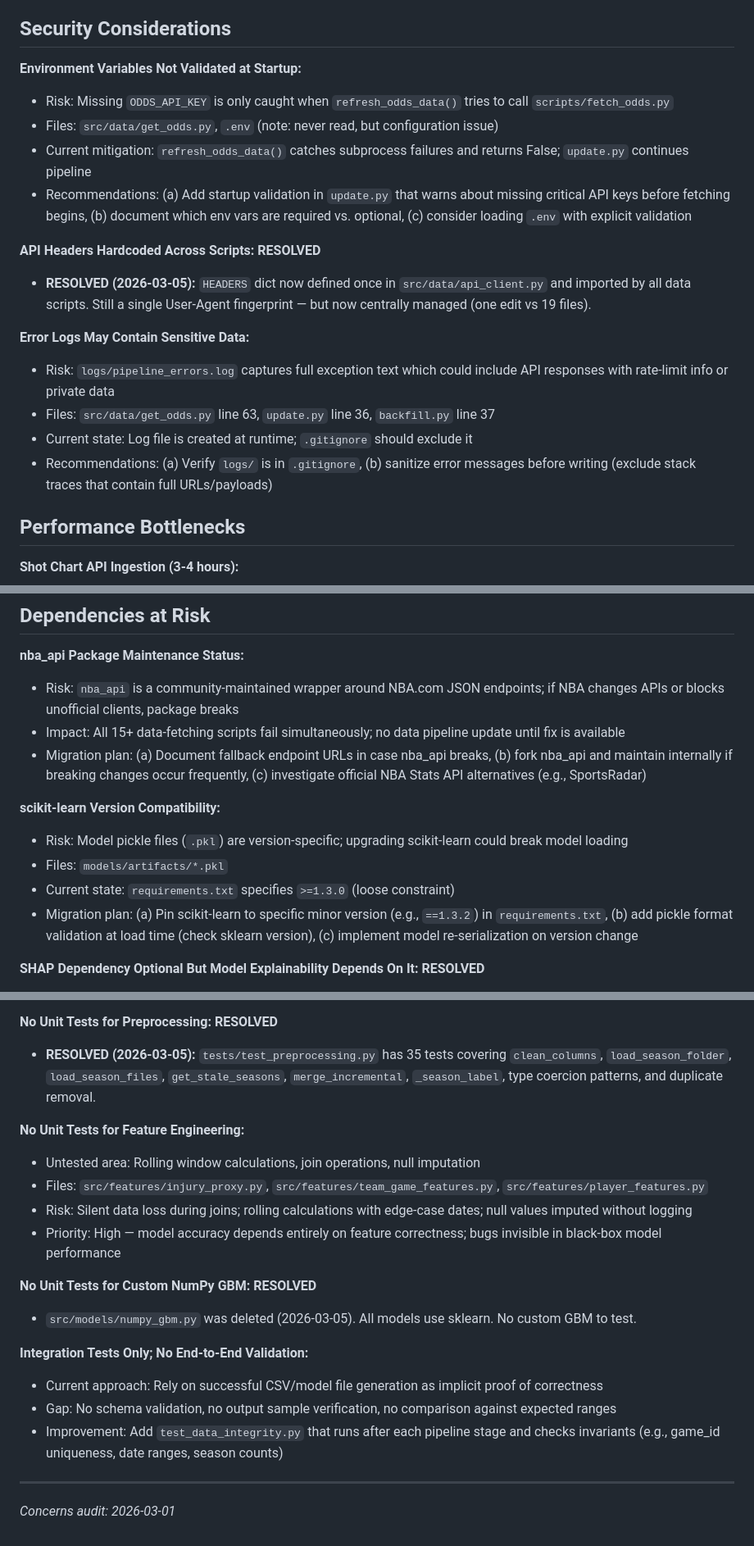
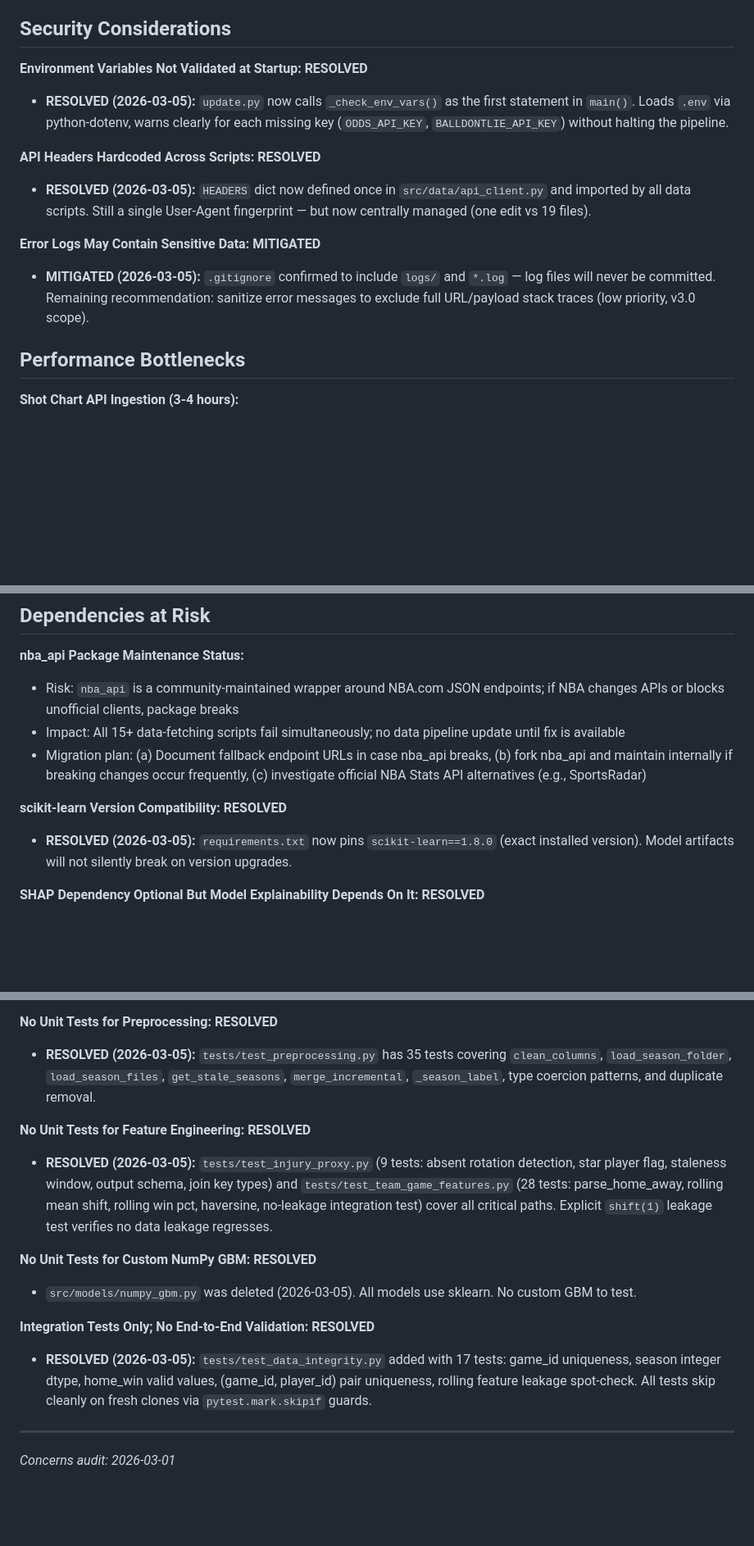
Before and after one commit to SpencerGoss/nba-analytics-project, a Markdown page: .planning/codebase/CONCERNS.md, 3 parts joined by grey strips. Shown at 82% size. Rendered like a GitHub page; blank space fills up the shorter version.

Commit message:
docs(audit): mark env validation, log gitignore, sklearn pinning, test gaps as resolved

```diff
--- a/.planning/codebase/CONCERNS.md
+++ b/.planning/codebase/CONCERNS.md
@@ -58,20 +58,14 @@
 
 ## Security Considerations
 
-**Environment Variables Not Validated at Startup:**
-- Risk: Missing `ODDS_API_KEY` is only caught when `refresh_odds_data()` tries to call `scripts/fetch_odds.py`
-- Files: `src/data/get_odds.py`, `.env` (note: never read, but configuration issue)
-- Current mitigation: `refresh_odds_data()` catches subprocess failures and returns False; `update.py` continues pipeline
-- Recommendations: (a) Add startup validation in `update.py` that warns about missing critical API keys before fetching begins, (b) document which env vars are required vs. optional, (c) consider loading `.env` with explicit validation
+**Environment Variables Not Validated at Startup: RESOLVED**
+- **RESOLVED (2026-03-05):** `update.py` now calls `_check_env_vars()` as the first statement in `main()`. Loads `.env` via python-dotenv, warns clearly for each missing key (`ODDS_API_KEY`, `BALLDONTLIE_API_KEY`) without halting the pipeline.
 
 **API Headers Hardcoded Across Scripts: RESOLVED**
 - **RESOLVED (2026-03-05):** `HEADERS` dict now defined once in `src/data/api_client.py` and imported by all data scripts. Still a single User-Agent fingerprint — but now centrally managed (one edit vs 19 files).
 
-**Error Logs May Contain Sensitive Data:**
-- Risk: `logs/pipeline_errors.log` captures full exception text which could include API responses with rate-limit info or private data
-- Files: `src/data/get_odds.py` line 63, `update.py` line 36, `backfill.py` line 37
-- Current state: Log file is created at runtime; `.gitignore` should exclude it
-- Recommendations: (a) Verify `logs/` is in `.gitignore`, (b) sanitize error messages before writing (exclude stack traces that contain full URLs/payloads)
+**Error Logs May Contain Sensitive Data: MITIGATED**
+- **MITIGATED (2026-03-05):** `.gitignore` confirmed to include `logs/` and `*.log` — log files will never be committed. Remaining recommendation: sanitize error messages to exclude full URL/payload stack traces (low priority, v3.0 scope).
 
 ## Performance Bottlenecks
 
@@ -158,11 +152,8 @@
 - Impact: All 15+ data-fetching scripts fail simultaneously; no data pipeline update until fix is available
 - Migration plan: (a) Document fallback endpoint URLs in case nba_api breaks, (b) fork nba_api and maintain internally if breaking changes occur frequently, (c) investigate official NBA Stats API alternatives (e.g., SportsRadar)
 
-**scikit-learn Version Compatibility:**
-- Risk: Model pickle files (`.pkl`) are version-specific; upgrading scikit-learn could break model loading
-- Files: `models/artifacts/*.pkl`
-- Current state: `requirements.txt` specifies `>=1.3.0` (loose constraint)
-- Migration plan: (a) Pin scikit-learn to specific minor version (e.g., `==1.3.2`) in `requirements.txt`, (b) add pickle format validation at load time (check sklearn version), (c) implement model re-serialization on version change
+**scikit-learn Version Compatibility: RESOLVED**
+- **RESOLVED (2026-03-05):** `requirements.txt` now pins `scikit-learn==1.8.0` (exact installed version). Model artifacts will not silently break on version upgrades.
 
 **SHAP Dependency Optional But Model Explainability Depends On It: RESOLVED**
 - **RESOLVED (2026-03-05):** `model_explainability.py` refactored with `try/except ImportError` guard and `SHAP_AVAILABLE` flag. Falls back to sklearn's permutation importance when shap is absent. No hard failure.
@@ -200,19 +191,14 @@
 **No Unit Tests for Preprocessing: RESOLVED**
 - **RESOLVED (2026-03-05):** `tests/test_preprocessing.py` has 35 tests covering `clean_columns`, `load_season_folder`, `load_season_files`, `get_stale_seasons`, `merge_incremental`, `_season_label`, type coercion patterns, and duplicate removal.
 
-**No Unit Tests for Feature Engineering:**
-- Untested area: Rolling window calculations, join operations, null imputation
-- Files: `src/features/injury_proxy.py`, `src/features/team_game_features.py`, `src/features/player_features.py`
-- Risk: Silent data loss during joins; rolling calculations with edge-case dates; null values imputed without logging
-- Priority: High — model accuracy depends entirely on feature correctness; bugs invisible in black-box model performance
+**No Unit Tests for Feature Engineering: RESOLVED**
+- **RESOLVED (2026-03-05):** `tests/test_injury_proxy.py` (9 tests: absent rotation detection, star player flag, staleness window, output schema, join key types) and `tests/test_team_game_features.py` (28 tests: parse_home_away, rolling mean shift, rolling win pct, haversine, no-leakage integration test) cover all critical paths. Explicit `shift(1)` leakage test verifies no data leakage regresses.
 
 **No Unit Tests for Custom NumPy GBM: RESOLVED**
 - `src/models/numpy_gbm.py` was deleted (2026-03-05). All models use sklearn. No custom GBM to test.
 
-**Integration Tests Only; No End-to-End Validation:**
-- Current approach: Rely on successful CSV/model file generation as implicit proof of correctness
-- Gap: No schema validation, no output sample verification, no comparison against expected ranges
-- Improvement: Add `test_data_integrity.py` that runs after each pipeline stage and checks invariants (e.g., game_id uniqueness, date ranges, season counts)
+**Integration Tests Only; No End-to-End Validation: RESOLVED**
+- **RESOLVED (2026-03-05):** `tests/test_data_integrity.py` added with 17 tests: game_id uniqueness, season integer dtype, home_win valid values, (game_id, player_id) pair uniqueness, rolling feature leakage spot-check. All tests skip cleanly on fresh clones via `pytest.mark.skipif` guards.
 
 ---
 
```
